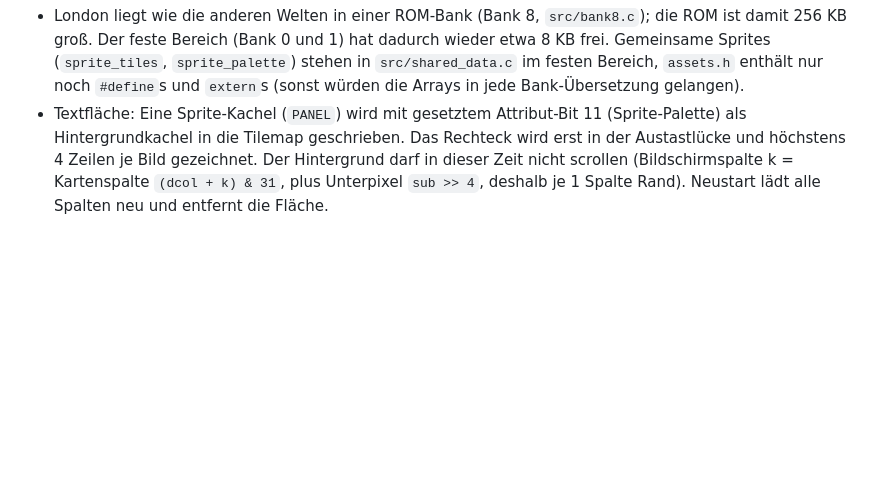
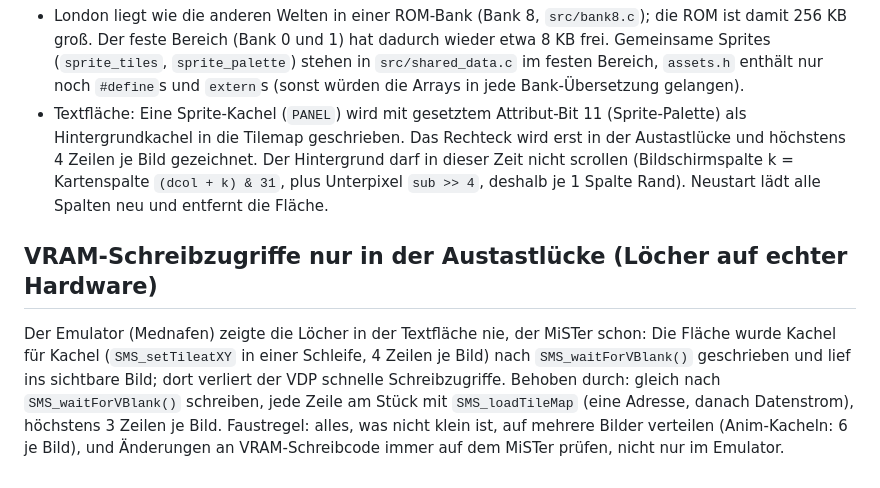
Before and after one commit to joergsf4/balloon-master, a Markdown page: SMS_DEV_NOTES.md, the part around the change. GitHub-like rendering; blank space fills up the shorter version.

Commit message:
Notiz: VRAM-Schreibzugriffe nur in der Austastlücke
Co-Authored-By: Claude Sonnet 5.5 <noreply@anthropic.com>

```diff
--- a/SMS_DEV_NOTES.md
+++ b/SMS_DEV_NOTES.md
@@ -100,3 +100,6 @@ Durchsichtige Pixel der Hindernis-Kacheln werden beim Erzeugen mit dem Hintergru
 ## Bank 8, 256-KB-ROM, Textfläche
 - London liegt wie die anderen Welten in einer ROM-Bank (Bank 8, `src/bank8.c`); die ROM ist damit 256 KB groß. Der feste Bereich (Bank 0 und 1) hat dadurch wieder etwa 8 KB frei. Gemeinsame Sprites (`sprite_tiles`, `sprite_palette`) stehen in `src/shared_data.c` im festen Bereich, `assets.h` enthält nur noch `#define`s und `extern`s (sonst würden die Arrays in jede Bank-Übersetzung gelangen).
 - Textfläche: Eine Sprite-Kachel (`PANEL`) wird mit gesetztem Attribut-Bit 11 (Sprite-Palette) als Hintergrundkachel in die Tilemap geschrieben. Das Rechteck wird erst in der Austastlücke und höchstens 4 Zeilen je Bild gezeichnet. Der Hintergrund darf in dieser Zeit nicht scrollen (Bildschirmspalte k = Kartenspalte `(dcol + k) & 31`, plus Unterpixel `sub >> 4`, deshalb je 1 Spalte Rand). Neustart lädt alle Spalten neu und entfernt die Fläche.
+
+## VRAM-Schreibzugriffe nur in der Austastlücke (Löcher auf echter Hardware)
+Der Emulator (Mednafen) zeigte die Löcher in der Textfläche nie, der MiSTer schon: Die Fläche wurde Kachel für Kachel (`SMS_setTileatXY` in einer Schleife, 4 Zeilen je Bild) nach `SMS_waitForVBlank()` geschrieben und lief ins sichtbare Bild; dort verliert der VDP schnelle Schreibzugriffe. Behoben durch: gleich nach `SMS_waitForVBlank()` schreiben, jede Zeile am Stück mit `SMS_loadTileMap` (eine Adresse, danach Datenstrom), höchstens 3 Zeilen je Bild. Faustregel: alles, was nicht klein ist, auf mehrere Bilder verteilen (Anim-Kacheln: 6 je Bild), und Änderungen an VRAM-Schreibcode immer auf dem MiSTer prüfen, nicht nur im Emulator.
```
